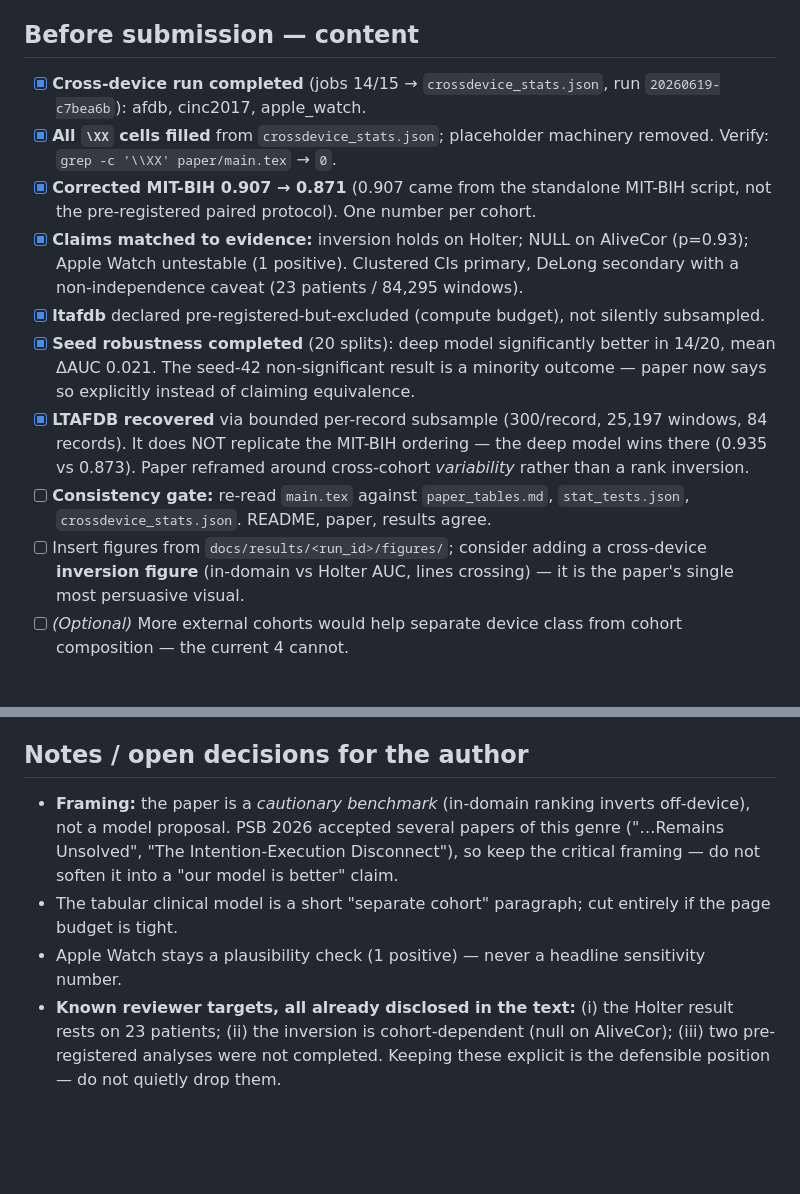
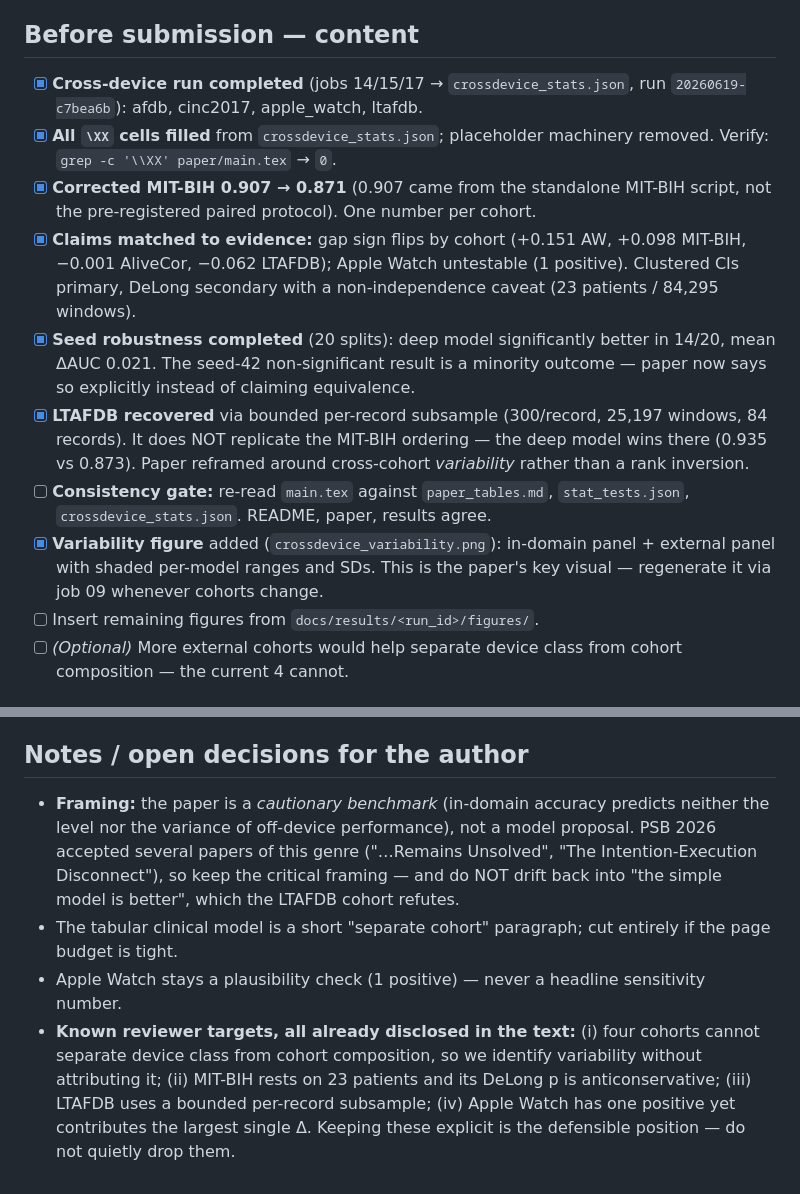
Before and after one commit to UShah1996/cardiowatch, a Markdown page: paper/SUBMISSION_CHECKLIST.md, 2 parts joined by grey strips. GitHub-like rendering; blank space fills up the shorter version.

Commit message:
Checklist: remove stale inversion references after reframe
Updates the completed-items list to the four-cohort result, records the
variability figure, and rewrites the framing/reviewer-target notes so they match
the variability claim rather than the retracted rank-inversion claim — including
an explicit warning not to drift back to 'the simple model is better', which the
LTAFDB cohort refutes.

Co-Authored-By: Claude Opus 4.8 <noreply@anthropic.com>

```diff
--- a/paper/SUBMISSION_CHECKLIST.md
+++ b/paper/SUBMISSION_CHECKLIST.md
@@ -4,17 +4,16 @@ Deadline: **Aug 3, 2026, 11:59 PM PT**. Notifications Sep 8, 2026; camera-ready
 Oct 1, 2026. Publisher: World Scientific; proceedings indexed in PubMed.
 
 ## Before submission — content
-- [x] **Cross-device run completed** (jobs 14/15 → `crossdevice_stats.json`,
-      run `20260619-c7bea6b`): afdb, cinc2017, apple_watch.
+- [x] **Cross-device run completed** (jobs 14/15/17 → `crossdevice_stats.json`,
+      run `20260619-c7bea6b`): afdb, cinc2017, apple_watch, ltafdb.
 - [x] **All `\XX` cells filled** from `crossdevice_stats.json`; placeholder
       machinery removed. Verify: `grep -c '\\XX' paper/main.tex` → `0`.
 - [x] **Corrected MIT-BIH 0.907 → 0.871** (0.907 came from the standalone
       MIT-BIH script, not the pre-registered paired protocol). One number per cohort.
-- [x] **Claims matched to evidence:** inversion holds on Holter; NULL on AliveCor
-      (p=0.93); Apple Watch untestable (1 positive). Clustered CIs primary, DeLong
-      secondary with a non-independence caveat (23 patients / 84,295 windows).
-- [x] **ltafdb** declared pre-registered-but-excluded (compute budget), not
-      silently subsampled.
+- [x] **Claims matched to evidence:** gap sign flips by cohort (+0.151 AW, +0.098
+      MIT-BIH, −0.001 AliveCor, −0.062 LTAFDB); Apple Watch untestable (1
+      positive). Clustered CIs primary, DeLong secondary with a non-independence
+      caveat (23 patients / 84,295 windows).
 - [x] **Seed robustness completed** (20 splits): deep model significantly better in
       14/20, mean ΔAUC 0.021. The seed-42 non-significant result is a minority
       outcome — paper now says so explicitly instead of claiming equivalence.
@@ -24,9 +23,10 @@ Oct 1, 2026. Publisher: World Scientific; proceedings indexed in PubMed.
       *variability* rather than a rank inversion.
 - [ ] **Consistency gate:** re-read `main.tex` against `paper_tables.md`,
       `stat_tests.json`, `crossdevice_stats.json`. README, paper, results agree.
-- [ ] Insert figures from `docs/results/<run_id>/figures/`; consider adding a
-      cross-device **inversion figure** (in-domain vs Holter AUC, lines crossing) —
-      it is the paper's single most persuasive visual.
+- [x] **Variability figure** added (`crossdevice_variability.png`): in-domain panel
+      + external panel with shaded per-model ranges and SDs. This is the paper's
+      key visual — regenerate it via job 09 whenever cohorts change.
+- [ ] Insert remaining figures from `docs/results/<run_id>/figures/`.
 - [ ] *(Optional)* More external cohorts would help separate device class from
       cohort composition — the current 4 cannot.
 
@@ -60,15 +60,18 @@ Oct 1, 2026. Publisher: World Scientific; proceedings indexed in PubMed.
       Medicine (brief). The manuscript needs only reformatting for these.
 
 ## Notes / open decisions for the author
-- **Framing:** the paper is a *cautionary benchmark* (in-domain ranking inverts
-  off-device), not a model proposal. PSB 2026 accepted several papers of this
-  genre ("…Remains Unsolved", "The Intention-Execution Disconnect"), so keep the
-  critical framing — do not soften it into a "our model is better" claim.
+- **Framing:** the paper is a *cautionary benchmark* (in-domain accuracy predicts
+  neither the level nor the variance of off-device performance), not a model
+  proposal. PSB 2026 accepted several papers of this genre ("…Remains Unsolved",
+  "The Intention-Execution Disconnect"), so keep the critical framing — and do NOT
+  drift back into "the simple model is better", which the LTAFDB cohort refutes.
 - The tabular clinical model is a short "separate cohort" paragraph; cut entirely
   if the page budget is tight.
 - Apple Watch stays a plausibility check (1 positive) — never a headline
   sensitivity number.
-- **Known reviewer targets, all already disclosed in the text:** (i) the Holter
-  result rests on 23 patients; (ii) the inversion is cohort-dependent (null on
-  AliveCor); (iii) two pre-registered analyses were not completed. Keeping these
+- **Known reviewer targets, all already disclosed in the text:** (i) four cohorts
+  cannot separate device class from cohort composition, so we identify variability
+  without attributing it; (ii) MIT-BIH rests on 23 patients and its DeLong p is
+  anticonservative; (iii) LTAFDB uses a bounded per-record subsample; (iv) Apple
+  Watch has one positive yet contributes the largest single Δ. Keeping these
   explicit is the defensible position — do not quietly drop them.
```
